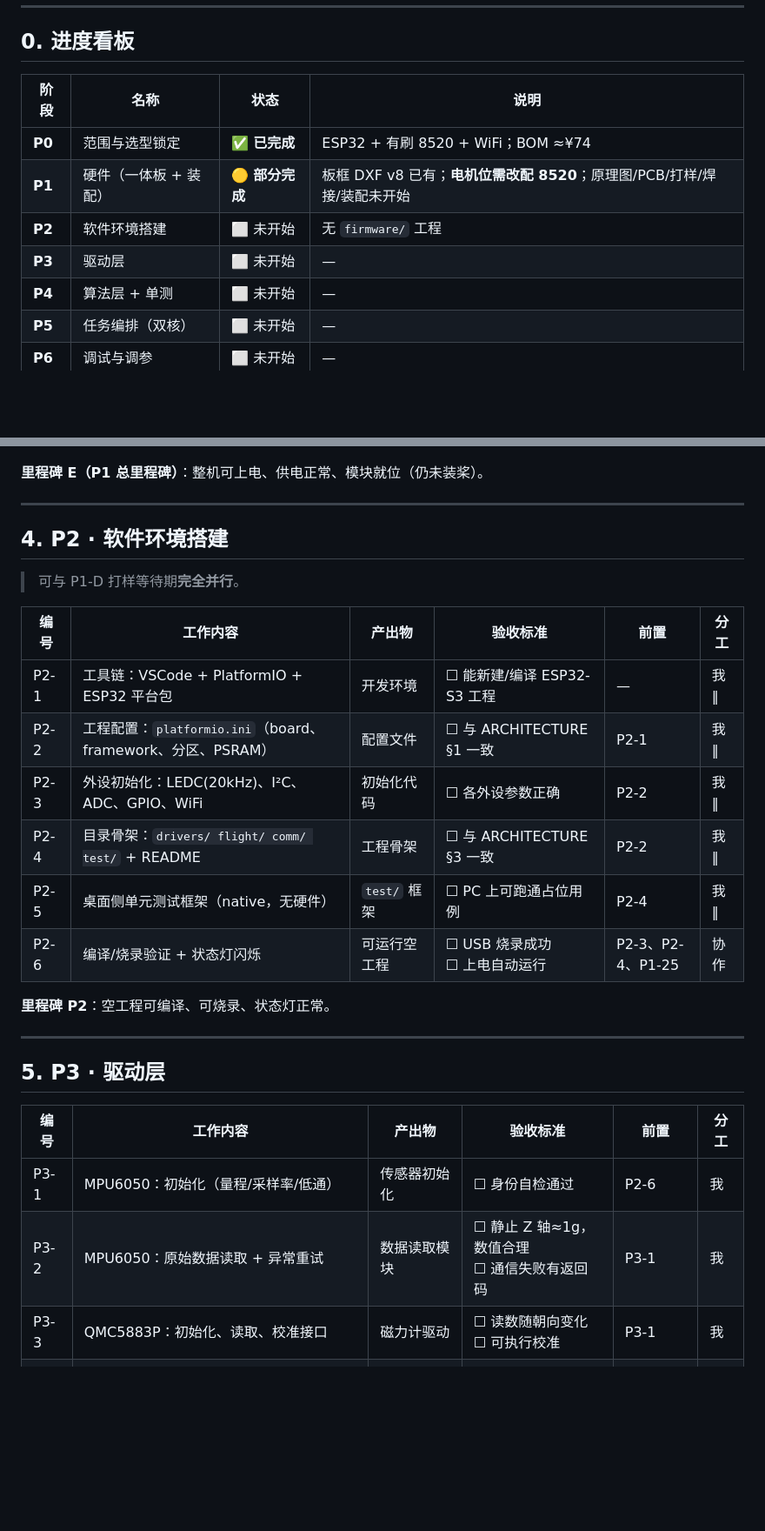
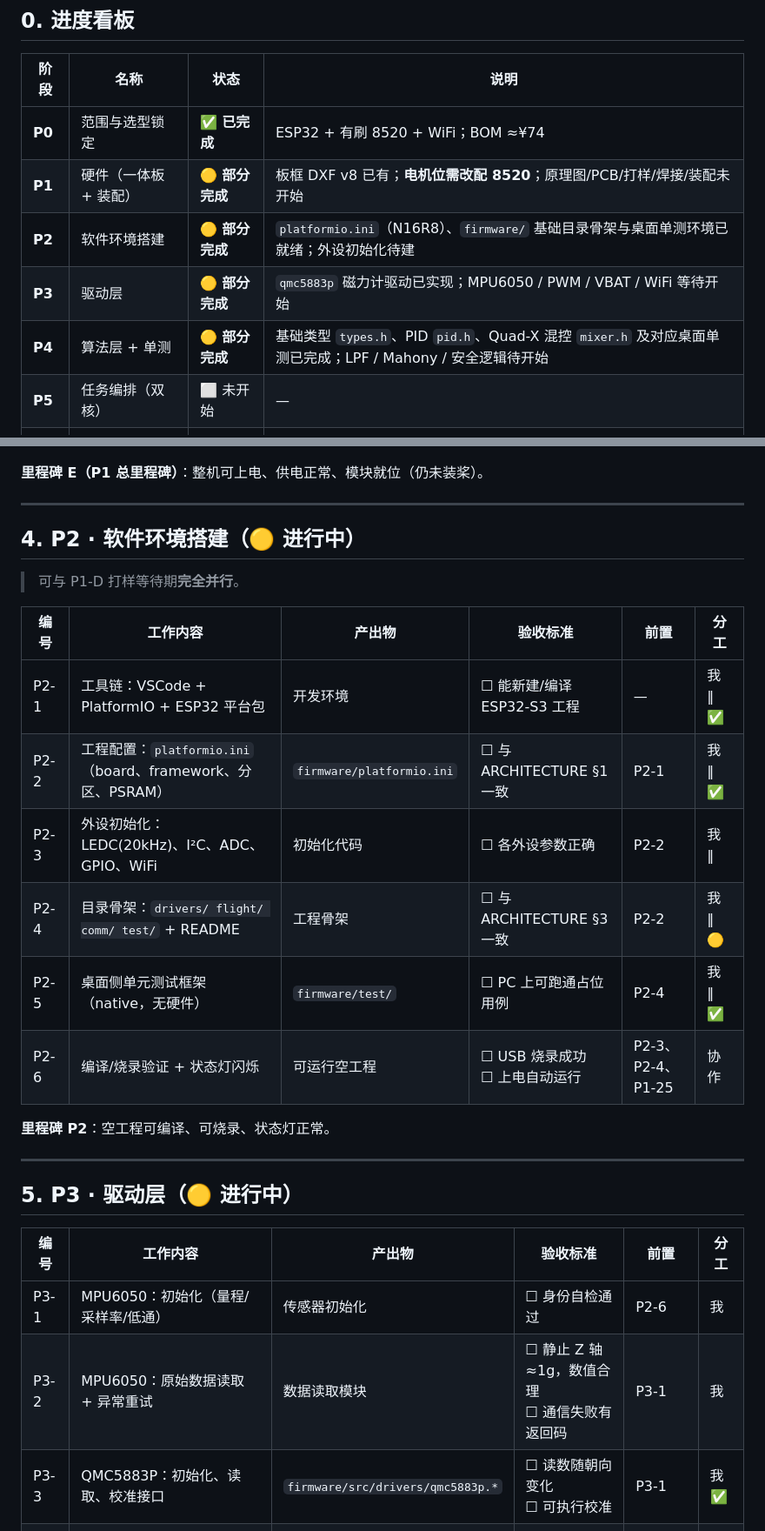
Before and after one commit to jahjunn/esp32-micro-drone, a Markdown page: docs/WORKPLAN.md, 2 parts joined by grey strips. Shown at 87% size. GitHub-like rendering; blank space fills up the shorter version.

Commit message:
docs(workplan): 更新软件部分(P2/P3/P4)当前开发进度

```diff
--- a/docs/WORKPLAN.md
+++ b/docs/WORKPLAN.md
@@ -23,9 +23,9 @@
 |------|------|------|------|
 | **P0** | 范围与选型锁定 | ✅ **已完成** | ESP32 + 有刷 8520 + WiFi；BOM ≈¥74 |
 | **P1** | 硬件（一体板 + 装配） | 🟡 **部分完成** | 板框 DXF v8 已有；**电机位需改配 8520**；原理图/PCB/打样/焊接/装配未开始 |
-| **P2** | 软件环境搭建 | ⬜ 未开始 | 无 `firmware/` 工程 |
-| **P3** | 驱动层 | ⬜ 未开始 | — |
-| **P4** | 算法层 + 单测 | ⬜ 未开始 | — |
+| **P2** | 软件环境搭建 | 🟡 **部分完成** | `platformio.ini`（N16R8）、`firmware/` 基础目录骨架与桌面单测环境已就绪；外设初始化待建 |
+| **P3** | 驱动层 | 🟡 **部分完成** | `qmc5883p` 磁力计驱动已实现；MPU6050 / PWM / VBAT / WiFi 等待开始 |
+| **P4** | 算法层 + 单测 | 🟡 **部分完成** | 基础类型 `types.h`、PID `pid.h`、Quad-X 混控 `mixer.h` 及对应桌面单测已完成；LPF / Mahony / 安全逻辑待开始 |
 | **P5** | 任务编排（双核） | ⬜ 未开始 | — |
 | **P6** | 调试与调参 | ⬜ 未开始 | — |
 | **P7** | 首飞 | ⬜ 未开始 | — |
@@ -125,30 +125,30 @@
 
 ---
 
-## 4. P2 · 软件环境搭建
+## 4. P2 · 软件环境搭建（🟡 进行中）
 
 > 可与 P1-D 打样等待期**完全并行**。
 
 | 编号 | 工作内容 | 产出物 | 验收标准 | 前置 | 分工 |
 |------|----------|--------|----------|------|------|
-| P2-1 | 工具链：VSCode + PlatformIO + ESP32 平台包 | 开发环境 | ☐ 能新建/编译 ESP32-S3 工程 | — | 我 ‖ |
-| P2-2 | 工程配置：`platformio.ini`（board、framework、分区、PSRAM） | 配置文件 | ☐ 与 ARCHITECTURE §1 一致 | P2-1 | 我 ‖ |
+| P2-1 | 工具链：VSCode + PlatformIO + ESP32 平台包 | 开发环境 | ☐ 能新建/编译 ESP32-S3 工程 | — | 我 ‖ ✅ |
+| P2-2 | 工程配置：`platformio.ini`（board、framework、分区、PSRAM） | `firmware/platformio.ini` | ☐ 与 ARCHITECTURE §1 一致 | P2-1 | 我 ‖ ✅ |
 | P2-3 | 外设初始化：LEDC(20kHz)、I²C、ADC、GPIO、WiFi | 初始化代码 | ☐ 各外设参数正确 | P2-2 | 我 ‖ |
-| P2-4 | 目录骨架：`drivers/ flight/ comm/ test/` + README | 工程骨架 | ☐ 与 ARCHITECTURE §3 一致 | P2-2 | 我 ‖ |
-| P2-5 | 桌面侧单元测试框架（native，无硬件） | `test/` 框架 | ☐ PC 上可跑通占位用例 | P2-4 | 我 ‖ |
+| P2-4 | 目录骨架：`drivers/ flight/ comm/ test/` + README | 工程骨架 | ☐ 与 ARCHITECTURE §3 一致 | P2-2 | 我 ‖ 🟡 |
+| P2-5 | 桌面侧单元测试框架（native，无硬件） | `firmware/test/` | ☐ PC 上可跑通占位用例 | P2-4 | 我 ‖ ✅ |
 | P2-6 | 编译/烧录验证 + 状态灯闪烁 | 可运行空工程 | ☐ USB 烧录成功<br>☐ 上电自动运行 | P2-3、P2-4、P1-25 | 协作 |
 
 **里程碑 P2**：空工程可编译、可烧录、状态灯正常。
 
 ---
 
-## 5. P3 · 驱动层
+## 5. P3 · 驱动层（🟡 进行中）
 
 | 编号 | 工作内容 | 产出物 | 验收标准 | 前置 | 分工 |
 |------|----------|--------|----------|------|------|
 | P3-1 | MPU6050：初始化（量程/采样率/低通） | 传感器初始化 | ☐ 身份自检通过 | P2-6 | 我 |
 | P3-2 | MPU6050：原始数据读取 + 异常重试 | 数据读取模块 | ☐ 静止 Z 轴≈1g，数值合理<br>☐ 通信失败有返回码 | P3-1 | 我 |
-| P3-3 | QMC5883P：初始化、读取、校准接口 | 磁力计驱动 | ☐ 读数随朝向变化<br>☐ 可执行校准 | P3-1 | 我 |
+| P3-3 | QMC5883P：初始化、读取、校准接口 | `firmware/src/drivers/qmc5883p.*` | ☐ 读数随朝向变化<br>☐ 可执行校准 | P3-1 | 我 ✅ |
 | P3-4 | 电机 PWM：LEDC 4 路 **20kHz/10bit**，上电默认 0 | PWM 输出模块 | ☐ 4 路独立可调<br>☐ 复位瞬间不转 | P2-6 | 我 |
 | P3-5 | VBAT：ADC 采样 + 分压换算 + 滤波 + 校准 | 电压监测模块 | ☐ 读数与万用表误差 <0.1V | P2-6 | 我 |
 | P3-6 | 状态灯：心跳/状态码（锁定/解锁/故障/低压） | 状态灯模块 | ☐ 状态可肉眼区分 | P2-6 | 我 |
```
Also changed, not shown: other parts of docs/WORKPLAN.md (+4 -4 lines).
